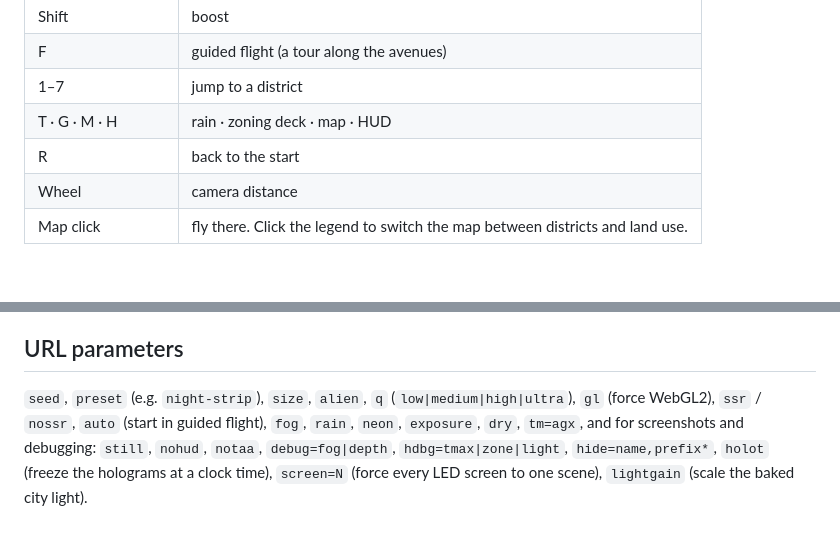
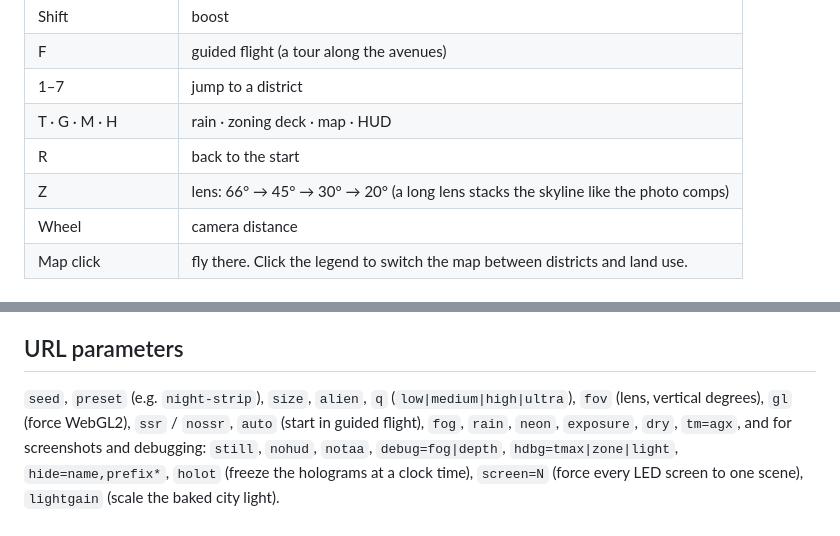
Before and after one commit to daveshap/Cyberpunk_PCG, a Markdown page: README.md, 2 parts joined by grey strips. Rendered like a GitHub page.

```diff
--- a/README.md
+++ b/README.md
@@ -40,6 +45,7 @@ same city with screen-space reflections off by default.
 | 1–7 | jump to a district |
 | T · G · M · H | rain · zoning deck · map · HUD |
 | R | back to the start |
+| Z | lens: 66° → 45° → 30° → 20° (a long lens stacks the skyline like the photo comps) |
 | Wheel | camera distance |
 | Map click | fly there. Click the legend to switch the map between districts and land use. |
 
@@ -123,7 +136,7 @@ Rust belt, Gilded coast.
 
 ## URL parameters
 
-`seed`, `preset` (e.g. `night-strip`), `size`, `alien`, `q` (`low|medium|high|ultra`), `gl` (force WebGL2),
+`seed`, `preset` (e.g. `night-strip`), `size`, `alien`, `q` (`low|medium|high|ultra`), `fov` (lens, vertical degrees), `gl` (force WebGL2),
 `ssr` / `nossr`, `auto` (start in guided flight), `fog`, `rain`, `neon`, `exposure`, `dry`, `tm=agx`, and for
 screenshots and debugging: `still`, `nohud`, `notaa`, `debug=fog|depth`, `hdbg=tmax|zone|light`,
 `hide=name,prefix*`, `holot` (freeze the holograms at a clock time), `screen=N` (force every LED screen to one
```
Also changed, not shown: other parts of README.md (+16 -2 lines).
